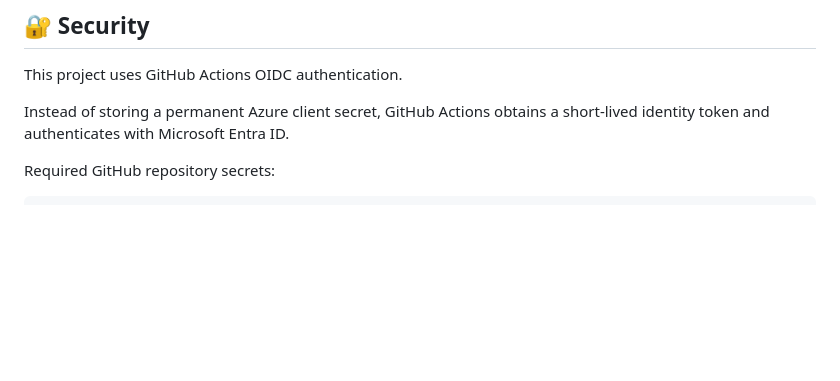
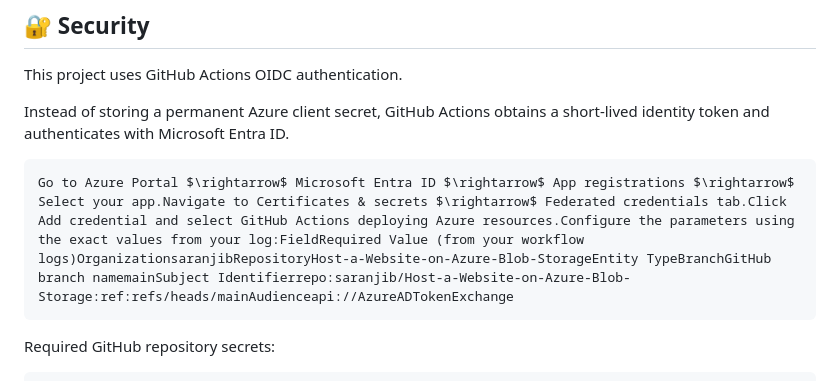
Before and after one commit to saranjib/Host-a-Website-on-Azure-Blob-Storage, a Markdown page: README.md, the part around the change. GitHub-like rendering; blank space fills up the shorter version.

Commit message:
Update README with GitHub Actions OIDC setup
Added instructions for configuring GitHub Actions with Azure Entra ID.

````diff
--- a/README.md
+++ b/README.md
@@ -95,6 +95,11 @@ Terraform returns the Azure static website endpoint.
 This project uses GitHub Actions OIDC authentication.
 
 Instead of storing a permanent Azure client secret, GitHub Actions obtains a short-lived identity token and authenticates with Microsoft Entra ID.
+
+```text
+Go to Azure Portal $\rightarrow$ Microsoft Entra ID $\rightarrow$ App registrations $\rightarrow$ Select your app.Navigate to Certificates & secrets $\rightarrow$ Federated credentials tab.Click Add credential and select GitHub Actions deploying Azure resources.Configure the parameters using the exact values from your log:FieldRequired Value (from your workflow logs)OrganizationsaranjibRepositoryHost-a-Website-on-Azure-Blob-StorageEntity TypeBranchGitHub branch namemainSubject Identifierrepo:saranjib/Host-a-Website-on-Azure-Blob-Storage:ref:refs/heads/mainAudienceapi://AzureADTokenExchange
+```
+
 
 Required GitHub repository secrets:
 
````
